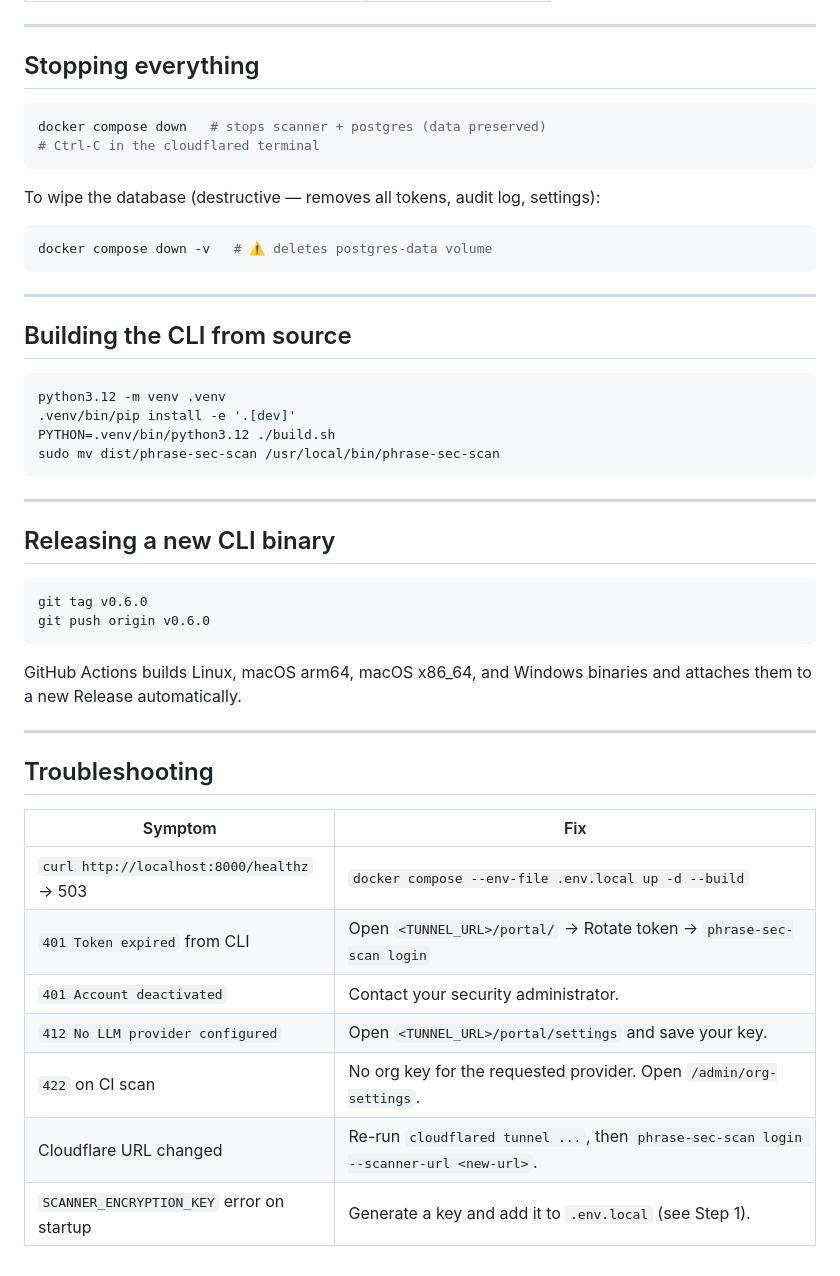
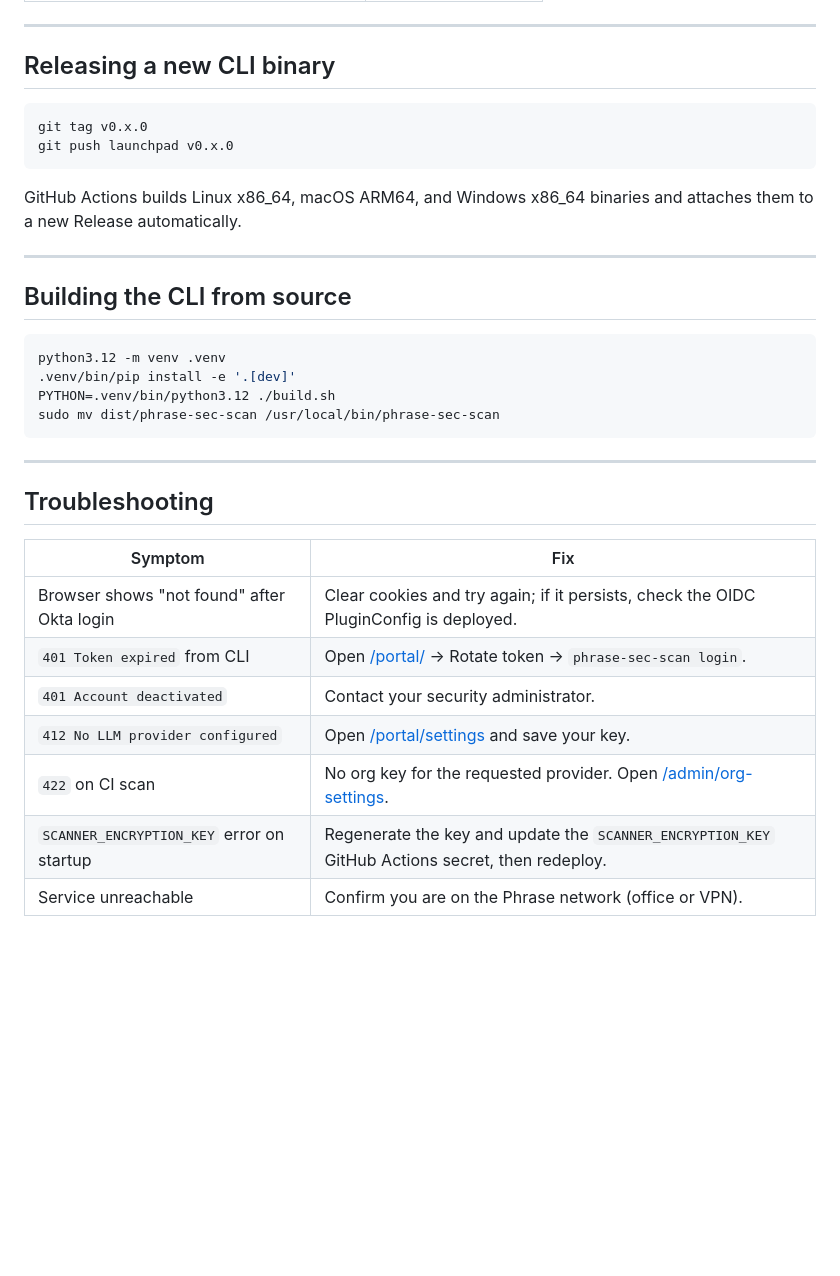
Before and after one commit to Phrase-Sandbox/davidayo-sec-scan-test, a Markdown page: README.md, the part around one of its changes. Rendered like a GitHub page; blank space fills up the shorter version.

````diff
--- a/README.md
+++ b/README.md
@@ -209,18 +139,14 @@ drives the CI pass/fail decision. No client-side severity thresholding.
 
 ---
 
-## Stopping everything
+## Releasing a new CLI binary
 
 ```bash
-docker compose down   # stops scanner + postgres (data preserved)
-# Ctrl-C in the cloudflared terminal
+git tag v0.x.0
+git push launchpad v0.x.0
 ```
 
-To wipe the database (destructive — removes all tokens, audit log, settings):
-
-```bash
-docker compose down -v   # ⚠️ deletes postgres-data volume
-```
+GitHub Actions builds Linux x86_64, macOS ARM64, and Windows x86_64 binaries and attaches them to a new Release automatically.
 
 ---
 
@@ -235,26 +161,14 @@ sudo mv dist/phrase-sec-scan /usr/local/bin/phrase-sec-scan
 
 ---
 
-## Releasing a new CLI binary
-
-```bash
-git tag v0.6.0
-git push origin v0.6.0
-```
-
-GitHub Actions builds Linux, macOS arm64, macOS x86_64, and Windows
-binaries and attaches them to a new Release automatically.
-
----
-
 ## Troubleshooting
 
 | Symptom | Fix |
 |---------|-----|
-| `curl http://localhost:8000/healthz` → 503 | `docker compose --env-file .env.local up -d --build` |
-| `401 Token expired` from CLI | Open `<TUNNEL_URL>/portal/` → Rotate token → `phrase-sec-scan login` |
+| Browser shows "not found" after Okta login | Clear cookies and try again; if it persists, check the OIDC PluginConfig is deployed. |
+| `401 Token expired` from CLI | Open [/portal/](https://phrase-sec-scan.launchpad.phrase-internal.com/portal/) → Rotate token → `phrase-sec-scan login`. |
 | `401 Account deactivated` | Contact your security administrator. |
-| `412 No LLM provider configured` | Open `<TUNNEL_URL>/portal/settings` and save your key. |
-| `422` on CI scan | No org key for the requested provider. Open `/admin/org-settings`. |
-| Cloudflare URL changed | Re-run `cloudflared tunnel ...`, then `phrase-sec-scan login --scanner-url <new-url>`. |
-| `SCANNER_ENCRYPTION_KEY` error on startup | Generate a key and add it to `.env.local` (see Step 1). |
+| `412 No LLM provider configured` | Open [/portal/settings](https://phrase-sec-scan.launchpad.phrase-internal.com/portal/settings) and save your key. |
+| `422` on CI scan | No org key for the requested provider. Open [/admin/org-settings](https://phrase-sec-scan.launchpad.phrase-internal.com/admin/org-settings). |
+| `SCANNER_ENCRYPTION_KEY` error on startup | Regenerate the key and update the `SCANNER_ENCRYPTION_KEY` GitHub Actions secret, then redeploy. |
+| Service unreachable | Confirm you are on the Phrase network (office or VPN). |
````
Also changed, not shown: other parts of README.md (+41 -111 lines).
